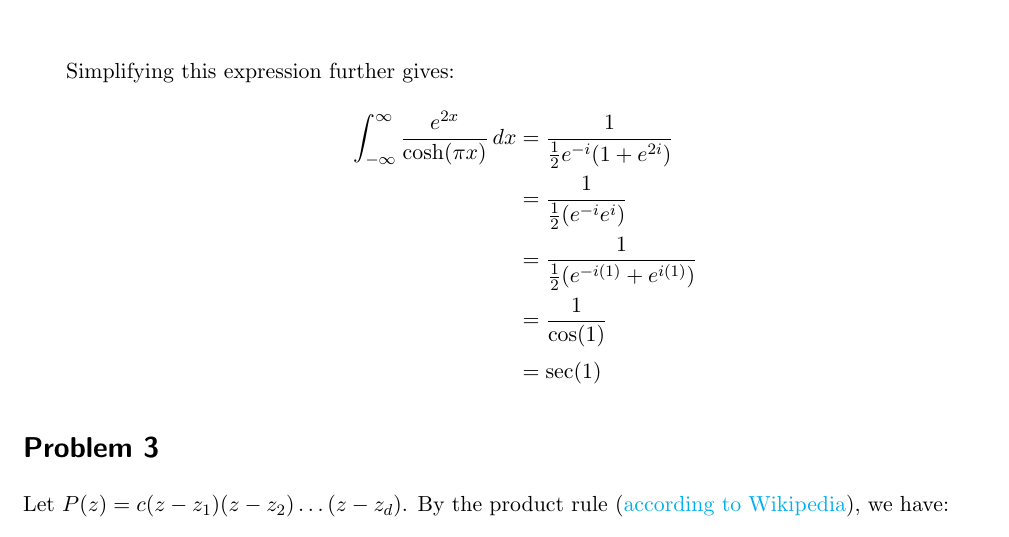
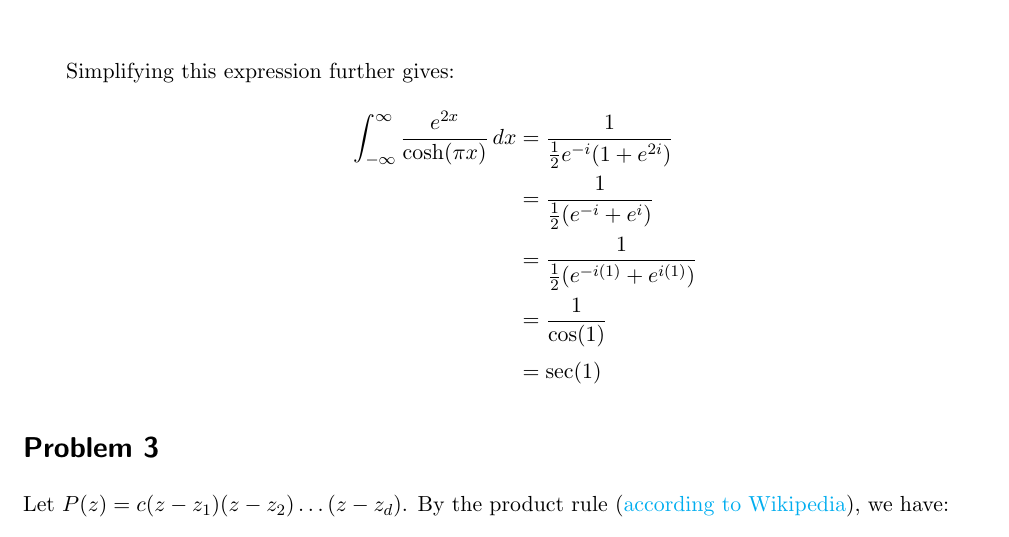
Before and after one commit to tzchuen/MATH305, a LaTeX problem sheet (Assignment 9/main.tex): part of page 6 of 9, cut so that both start at the same text. Compiled offline with pdfLaTeX.

Commit message:
another typo for 2.2

```diff
--- a/Assignment 9/main.tex
+++ b/Assignment 9/main.tex
@@ -231,7 +231,7 @@
     Simplifying this expression further gives:
     \begin{align*}
       \int_{-\infty}^{\infty} \frac{e^{2x}}{\cosh(\pi x)} \, dx &= \frac{1}{\frac{1}{2}e^{-i}(1+e^{2i})} \\
-        &= \frac{1}{\frac{1}{2}(e^{-i}e^{i})} \\
+        &= \frac{1}{\frac{1}{2}(e^{-i}+e^{i})} \\
         &= \frac{1}{\frac{1}{2}(e^{-i(1)}+e^{i(1)})} \\
         &= \frac{1}{\cos(1)} \\
         &= \sec(1)
```
Also changed, not shown: Assignment 9/2-1.svg, Assignment 9/main.pdf.
